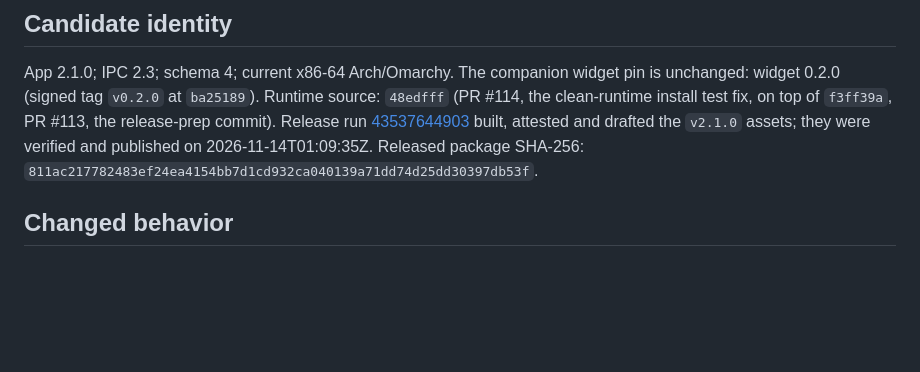
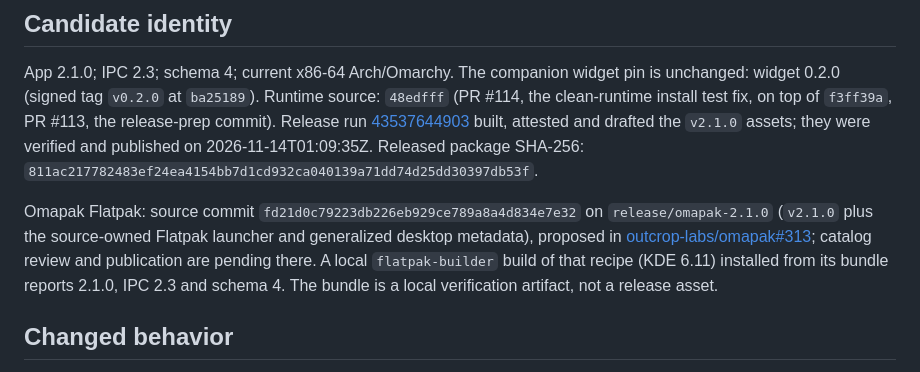
Before and after one commit to brdweb/omacalendar, a Markdown page: docs/releases/2.1.0.md, the part around the change. Drawn GitHub-style; blank space fills up the shorter version.

Commit message:
docs: record the 2.1.0 Omapak submission (#116)

```diff
--- a/docs/releases/2.1.0.md
+++ b/docs/releases/2.1.0.md
@@ -16,6 +16,15 @@ of `f3ff39a`, PR #113, the release-prep commit). Release run
 built, attested and drafted the `v2.1.0` assets; they were verified and
 published on 2026-11-14T01:09:35Z. Released package SHA-256:
 `811ac217782483ef24ea4154bb7d1cd932ca040139a71dd74d25dd30397db53f`.
+
+Omapak Flatpak: source commit `fd21d0c79223db226eb929ce789a8a4d834e7e32` on
+`release/omapak-2.1.0` (`v2.1.0` plus the source-owned Flatpak launcher and
+generalized desktop metadata), proposed in
+[outcrop-labs/omapak#313](https://github.com/outcrop-labs/omapak/pull/313);
+catalog review and publication are pending there. A local `flatpak-builder`
+build of that recipe (KDE 6.11) installed from its bundle reports 2.1.0, IPC
+2.3 and schema 4. The bundle is a local verification artifact, not a release
+asset.
 
 ## Changed behavior
 
```
